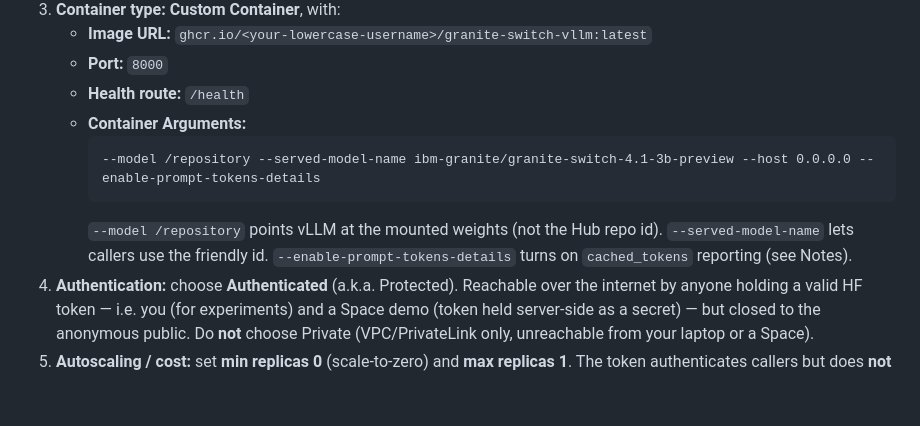
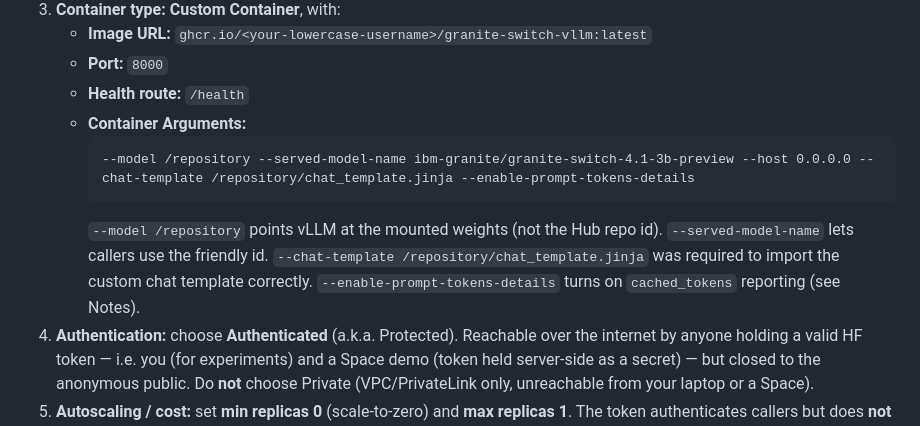
Before and after one commit to ksoule-ai/granite-demos, a Markdown page: README.md, the part around the change. Drawn GitHub-style; blank space fills up the shorter version.

Commit message:
Modify container arguments in README.md
Updated command line arguments in README for clarity.

````diff
--- a/README.md
+++ b/README.md
@@ -85,11 +85,12 @@ ghcr.io/<your-lowercase-username>/granite-switch-vllm:latest
    - **Health route:** `/health`
    - **Container Arguments:**
      ```
-     --model /repository --served-model-name ibm-granite/granite-switch-4.1-3b-preview --host 0.0.0.0 --enable-prompt-tokens-details
+     --model /repository --served-model-name ibm-granite/granite-switch-4.1-3b-preview --host 0.0.0.0 --chat-template /repository/chat_template.jinja --enable-prompt-tokens-details
      ```
      `--model /repository` points vLLM at the mounted weights (not the Hub repo id).
-     `--served-model-name` lets callers use the friendly id. `--enable-prompt-tokens-details`
-     turns on `cached_tokens` reporting (see Notes).
+     `--served-model-name` lets callers use the friendly id.
+     `--chat-template /repository/chat_template.jinja` was required to import the custom chat template correctly.
+     `--enable-prompt-tokens-details` turns on `cached_tokens` reporting (see Notes).
 4. **Authentication:** choose **Authenticated** (a.k.a. Protected). Reachable over
    the internet by anyone holding a valid HF token — i.e. you (for experiments) and a
    Space demo (token held server-side as a secret) — but closed to the anonymous
````
